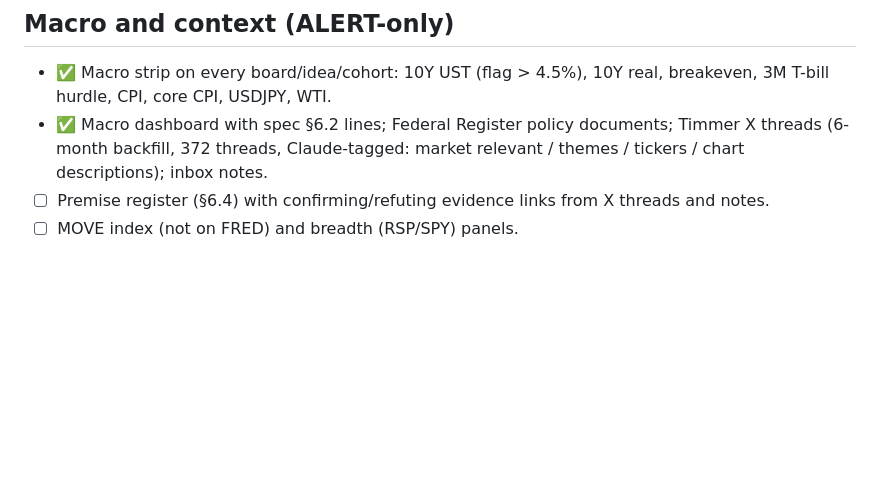
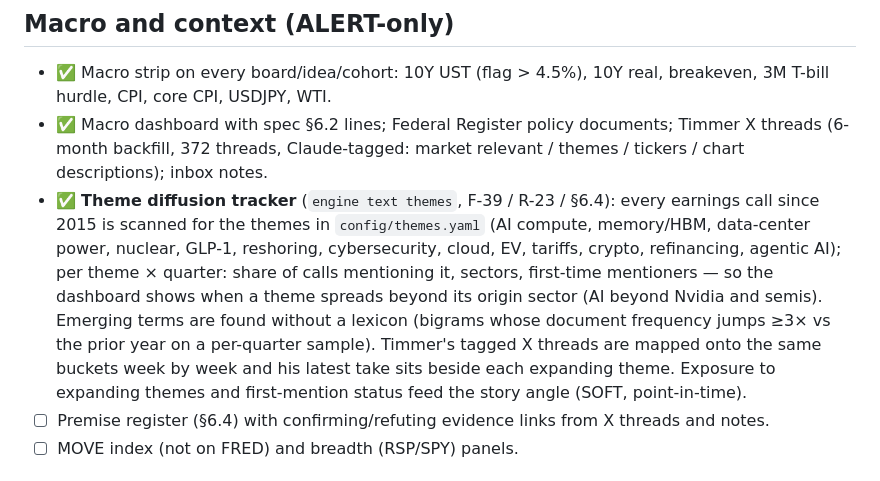
Before and after one commit to paulytsai/investing, a Markdown page: docs/FEATURES.md, the part around the change. Rendered like a GitHub page; blank space fills up the shorter version.

Commit message:
docs: theme diffusion tracker
Co-Authored-By: Claude Fable 5.1 <noreply@anthropic.com>
Claude-Session: https://claude.ai/code/session_01UnqLyUaw6McJ9GcipC32Nz

```diff
--- a/docs/FEATURES.md
+++ b/docs/FEATURES.md
@@ -56,6 +56,12 @@ Built in v1 are marked ✅; proposed next steps ☐. Every item maps to the spec
 ## Macro and context (ALERT-only)
 - ✅ Macro strip on every board/idea/cohort: 10Y UST (flag > 4.5%), 10Y real, breakeven, 3M T-bill hurdle, CPI, core CPI, USDJPY, WTI.
 - ✅ Macro dashboard with spec §6.2 lines; Federal Register policy documents; Timmer X threads (6-month backfill, 372 threads, Claude-tagged: market relevant / themes / tickers / chart descriptions); inbox notes.
+- ✅ **Theme diffusion tracker** (`engine text themes`, F-39 / R-23 / §6.4): every earnings call since 2015 is scanned for the themes in
+  `config/themes.yaml` (AI compute, memory/HBM, data-center power, nuclear, GLP-1, reshoring, cybersecurity, cloud, EV, tariffs, crypto,
+  refinancing, agentic AI); per theme × quarter: share of calls mentioning it, sectors, first-time mentioners — so the dashboard shows when a
+  theme spreads beyond its origin sector (AI beyond Nvidia and semis). Emerging terms are found without a lexicon (bigrams whose document
+  frequency jumps ≥3× vs the prior year on a per-quarter sample). Timmer's tagged X threads are mapped onto the same buckets week by week and
+  his latest take sits beside each expanding theme. Exposure to expanding themes and first-mention status feed the story angle (SOFT, point-in-time).
 - ☐ Premise register (§6.4) with confirming/refuting evidence links from X threads and notes.
 - ☐ MOVE index (not on FRED) and breadth (RSP/SPY) panels.
 
```
Also changed, not shown: docs/DATA_SOURCES.md (+1 -0 lines).
